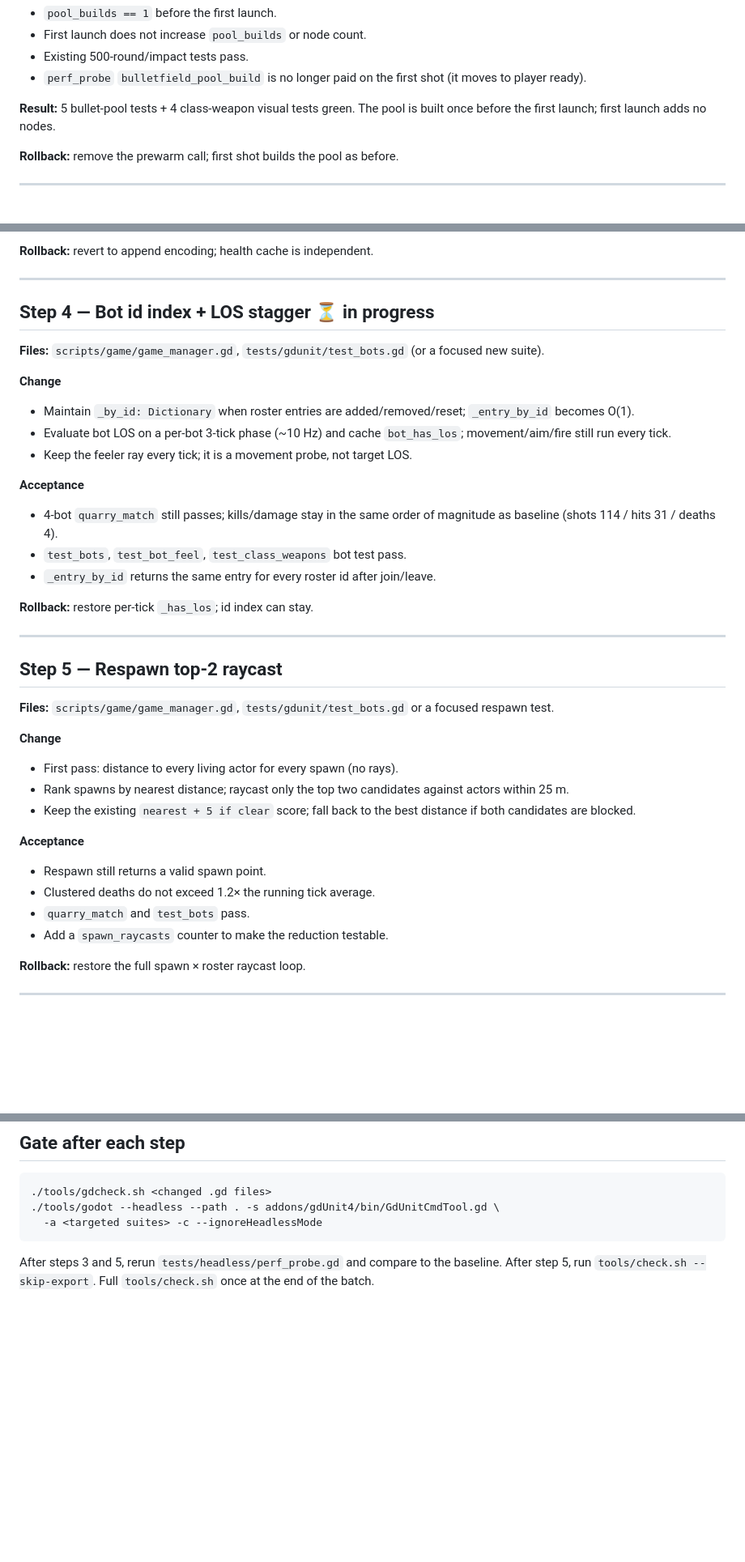
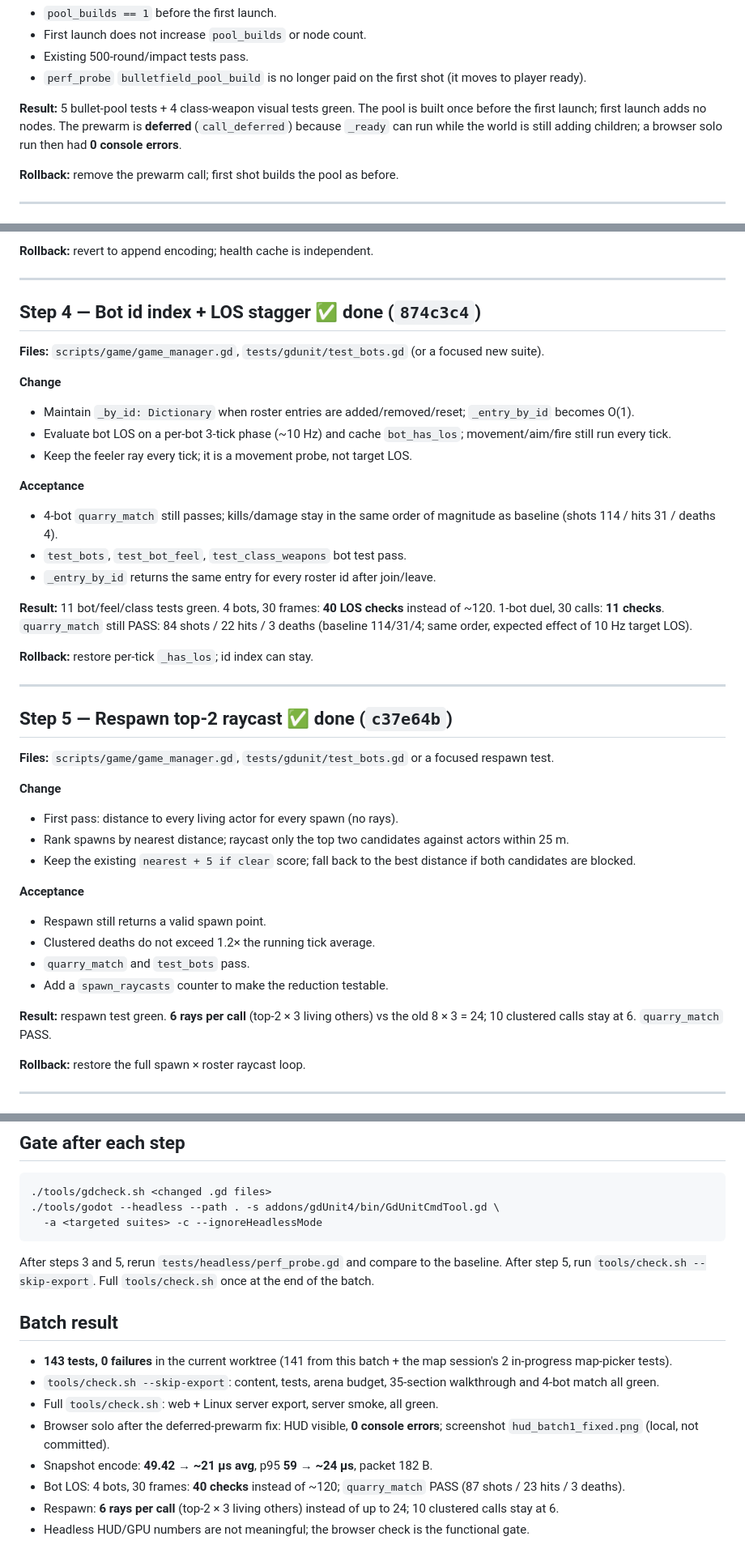
Before and after one commit to amirrezaalavi/ballofduty, a Markdown page: docs/plans/OPTIMIZATION-BATCH-1.md, 3 parts joined by grey strips. Shown at 81% size. Rendered like a GitHub page; blank space fills up the shorter version.

Commit message:
Docs: record optimization batch 1 results

```diff
--- a/docs/plans/OPTIMIZATION-BATCH-1.md
+++ b/docs/plans/OPTIMIZATION-BATCH-1.md
@@ -79,7 +79,9 @@ longer redraws when idle; transients and 4 Hz debug text still paint.
   (it moves to player ready).
 
 **Result:** 5 bullet-pool tests + 4 class-weapon visual tests green. The pool
-is built once before the first launch; first launch adds no nodes.
+is built once before the first launch; first launch adds no nodes. The prewarm
+is **deferred** (`call_deferred`) because `_ready` can run while the world is
+still adding children; a browser solo run then had **0 console errors**.
 
 **Rollback:** remove the prewarm call; first shot builds the pool as before.
 
@@ -112,7 +114,7 @@ green. Golden 28 B hex unchanged; 8-actor packet still 182 B. Encode
 
 ---
 
-## Step 4 — Bot id index + LOS stagger  ⏳ in progress
+## Step 4 — Bot id index + LOS stagger  ✅ done (`874c3c4`)
 
 **Files:** `scripts/game/game_manager.gd`, `tests/gdunit/test_bots.gd` (or a
 focused new suite).
@@ -130,11 +132,16 @@ focused new suite).
 - `test_bots`, `test_bot_feel`, `test_class_weapons` bot test pass.
 - `_entry_by_id` returns the same entry for every roster id after join/leave.
 
+**Result:** 11 bot/feel/class tests green. 4 bots, 30 frames: **40 LOS
+checks** instead of ~120. 1-bot duel, 30 calls: **11 checks**. `quarry_match`
+still PASS: 84 shots / 22 hits / 3 deaths (baseline 114/31/4; same order,
+expected effect of 10 Hz target LOS).
+
 **Rollback:** restore per-tick `_has_los`; id index can stay.
 
 ---
 
-## Step 5 — Respawn top-2 raycast
+## Step 5 — Respawn top-2 raycast  ✅ done (`c37e64b`)
 
 **Files:** `scripts/game/game_manager.gd`, `tests/gdunit/test_bots.gd` or a
 focused respawn test.
@@ -151,6 +158,9 @@ focused respawn test.
 - Clustered deaths do not exceed 1.2× the running tick average.
 - `quarry_match` and `test_bots` pass.
 - Add a `spawn_raycasts` counter to make the reduction testable.
+
+**Result:** respawn test green. **6 rays per call** (top-2 × 3 living others)
+vs the old 8 × 3 = 24; 10 clustered calls stay at 6. `quarry_match` PASS.
 
 **Rollback:** restore the full spawn × roster raycast loop.
 
@@ -176,3 +186,20 @@ focused respawn test.
 After steps 3 and 5, rerun `tests/headless/perf_probe.gd` and compare to the
 baseline. After step 5, run `tools/check.sh --skip-export`. Full `tools/check.sh`
 once at the end of the batch.
+
+## Batch result
+
+- **143 tests, 0 failures** in the current worktree (141 from this batch + the
+  map session's 2 in-progress map-picker tests).
+- `tools/check.sh --skip-export`: content, tests, arena budget, 35-section
+  walkthrough and 4-bot match all green.
+- Full `tools/check.sh`: web + Linux server export, server smoke, all green.
+- Browser solo after the deferred-prewarm fix: HUD visible, **0 console
+  errors**; screenshot `hud_batch1_fixed.png` (local, not committed).
+- Snapshot encode: **49.42 → ~21 µs avg**, p95 **59 → ~24 µs**, packet 182 B.
+- Bot LOS: 4 bots, 30 frames: **40 checks** instead of ~120; `quarry_match`
+  PASS (87 shots / 23 hits / 3 deaths).
+- Respawn: **6 rays per call** (top-2 × 3 living others) instead of up to 24;
+  10 clustered calls stay at 6.
+- Headless HUD/GPU numbers are not meaningful; the browser check is the
+  functional gate.
```
Also changed, not shown: other parts of docs/plans/OPTIMIZATION-BATCH-1.md (+1 -1 lines), docs/BACKLOG.md (+1 -0 lines), docs/TESTING.md (+7 -5 lines).
